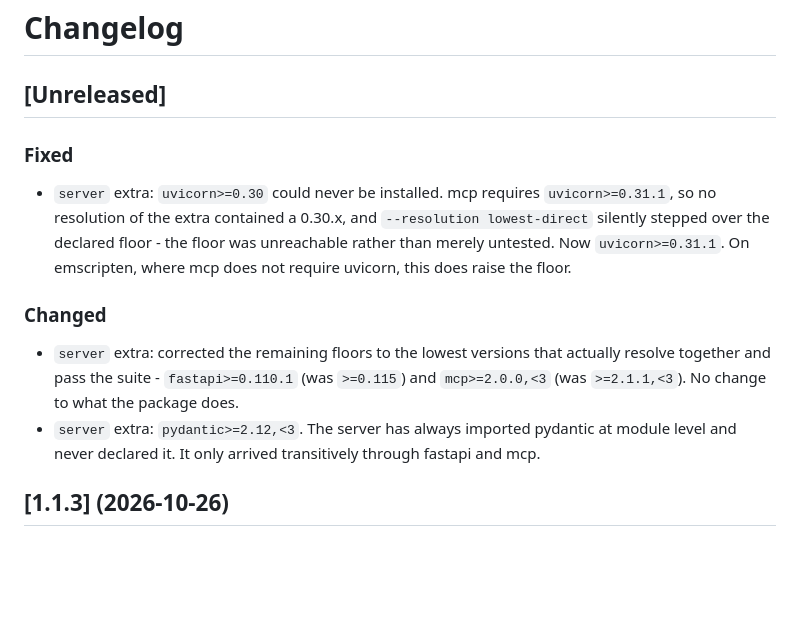
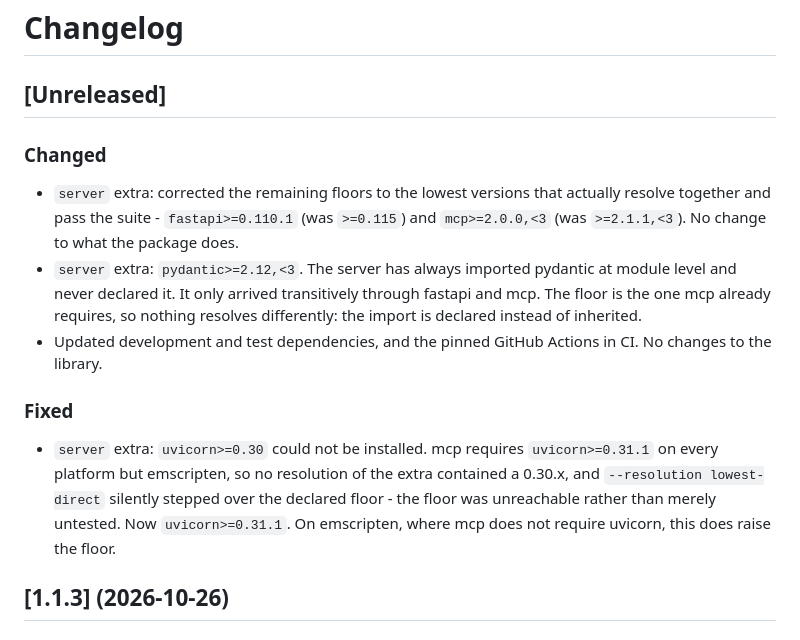
Before and after one commit to tacular-omics/psimodpy, a Markdown page: CHANGELOG.md, the part around the change. Drawn GitHub-style; blank space fills up the shorter version.

Commit message:
Sweep the Unreleased section against the diff
One end-to-end pass over [Unreleased], verified against
`git diff v1.1.3..main` and the dependency metadata rather than against
the entries' own wording.

- uvicorn entry: "could never be installed" contradicted the emscripten
  clause in its own last sentence. Narrowed to the platforms where mcp
  requires uvicorn, which is where the claim is true.
- pydantic entry: said the floor without saying it is mcp's own floor.
  mcp 2.0.0 declares `pydantic>=2.12.0`, so the declaration changes
  nothing about what resolves. Said so, so the line is not read as a new
  constraint.
- Added the dev-dependency and GitHub Actions updates (#53, #54), which
  the diff shows and the section omitted. Matches 1.1.3's own entry for
  the same kind of change.
- Changed now precedes Fixed, as in 1.1.1 and 1.1.0.

No release heading, version or CITATION.cff touched, and the released
sections are byte-identical to origin/main.

Co-Authored-By: Claude Opus 5 <noreply@anthropic.com>

```diff
--- a/CHANGELOG.md
+++ b/CHANGELOG.md
@@ -1,14 +1,6 @@
 # Changelog
 
 ## [Unreleased]
-
-### Fixed
-
-- `server` extra: `uvicorn>=0.30` could never be installed. mcp requires
-  `uvicorn>=0.31.1`, so no resolution of the extra contained a 0.30.x, and
-  `--resolution lowest-direct` silently stepped over the declared floor - the floor was
-  unreachable rather than merely untested. Now `uvicorn>=0.31.1`. On emscripten, where mcp
-  does not require uvicorn, this does raise the floor.
 
 ### Changed
 
@@ -16,7 +8,19 @@
   resolve together and pass the suite - `fastapi>=0.110.1` (was `>=0.115`) and
   `mcp>=2.0.0,<3` (was `>=2.1.1,<3`). No change to what the package does.
 - `server` extra: `pydantic>=2.12,<3`. The server has always imported pydantic at module
-  level and never declared it. It only arrived transitively through fastapi and mcp.
+  level and never declared it. It only arrived transitively through fastapi and mcp. The
+  floor is the one mcp already requires, so nothing resolves differently: the import is
+  declared instead of inherited.
+- Updated development and test dependencies, and the pinned GitHub Actions in CI. No
+  changes to the library.
+
+### Fixed
+
+- `server` extra: `uvicorn>=0.30` could not be installed. mcp requires `uvicorn>=0.31.1`
+  on every platform but emscripten, so no resolution of the extra contained a 0.30.x, and
+  `--resolution lowest-direct` silently stepped over the declared floor - the floor was
+  unreachable rather than merely untested. Now `uvicorn>=0.31.1`. On emscripten, where mcp
+  does not require uvicorn, this does raise the floor.
 
 ## [1.1.3] (2026-10-26)
 
```
